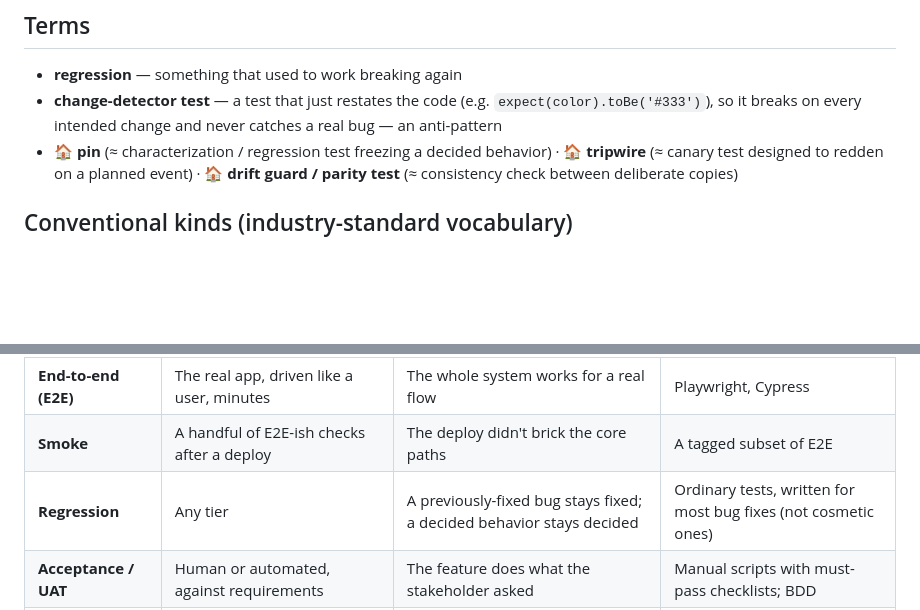
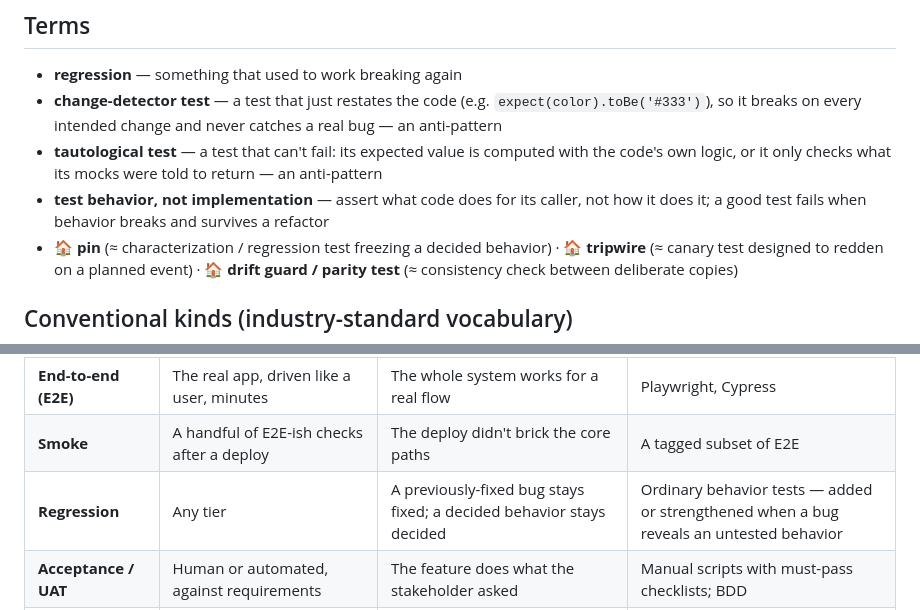
Before and after one commit to danielInstrumental/dev-notes, a Markdown page: knowledge/concepts/testing.md, 2 parts joined by grey strips. Rendered like a GitHub page; blank space fills up the shorter version.

Commit message:
Tie bug-fix tests to behavior gaps; test behavior, not implementation
- write-tests rule 3: a bug fix closes a gap in behavior testing instead
  of adding a test per bug — ask why existing tests missed it: add a test
  named for the untested behavior, strengthen a weak test, or add none
  when there's no gap (cosmetic, data/config, external, lint, flaky);
  still watch the test fail before the fix
- New rule 4, test behavior not implementation, naming the two shapes to
  avoid: tautological and change-detector tests (later rules renumbered)
- Testing chapter: add "tautological test" and "test behavior, not
  implementation"; regression row describes behavior tests

Co-Authored-By: Claude Opus 5.5 <noreply@anthropic.com>

```diff
--- a/knowledge/concepts/testing.md
+++ b/knowledge/concepts/testing.md
@@ -7,6 +7,10 @@
 - **regression** — something that used to work breaking again
 - **change-detector test** — a test that just restates the code (e.g. `expect(color).toBe('#333')`), so
   it breaks on every intended change and never catches a real bug — an anti-pattern
+- **tautological test** — a test that can't fail: its expected value is computed with the code's own
+  logic, or it only checks what its mocks were told to return — an anti-pattern
+- **test behavior, not implementation** — assert what code does for its caller, not how it does it;
+  a good test fails when behavior breaks and survives a refactor
 - 🏠 **pin** (≈ characterization / regression test freezing a decided behavior) · 🏠 **tripwire** (≈
   canary test designed to redden on a planned event) · 🏠 **drift guard / parity test** (≈
   consistency check between deliberate copies)
@@ -19,7 +23,7 @@
 | **Integration** | Several real pieces together (module + real DB, two services) | The pieces actually fit — wiring, schemas, auth | Same runners + real/containerized deps |
 | **End-to-end (E2E)** | The real app, driven like a user, minutes | The whole system works for a real flow | Playwright, Cypress |
 | **Smoke** | A handful of E2E-ish checks after a deploy | The deploy didn't brick the core paths | A tagged subset of E2E |
-| **Regression** | Any tier | A previously-fixed bug stays fixed; a decided behavior stays decided | Ordinary tests, written for most bug fixes (not cosmetic ones) |
+| **Regression** | Any tier | A previously-fixed bug stays fixed; a decided behavior stays decided | Ordinary behavior tests — added or strengthened when a bug reveals an untested behavior |
 | **Acceptance / UAT** | Human or automated, against requirements | The feature does what the stakeholder asked | Manual scripts with must-pass checklists; BDD |
 | **BDD / Gherkin** | Requirements as executable `Given/When/Then` | The spec itself is testable — no reinterpretation gap | Cucumber, SpecFlow |
 | **Contract** | The boundary between two systems | Each side honors the agreed request/response shapes | Pact; fixture-replay tests |
```
Also changed, not shown: 1 other file.
